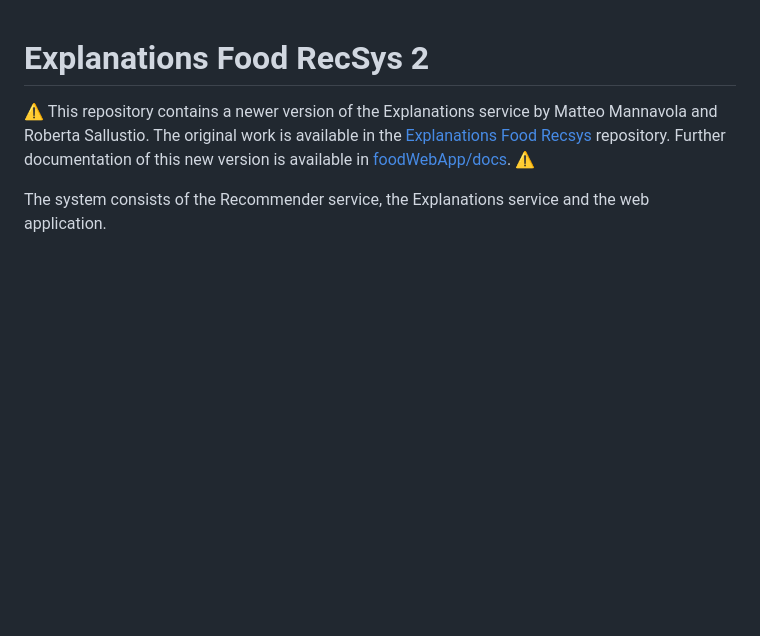
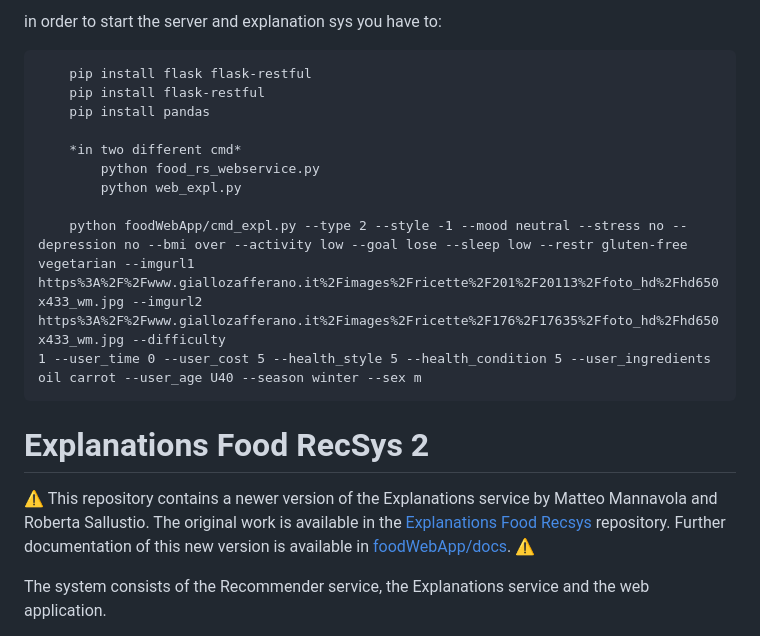
Before and after one commit to GianFederico/explanations_food_recsys_2, a Markdown page: readme.md, the part around the change. Drawn GitHub-style; blank space fills up the shorter version.

````diff
--- a/readme.md
+++ b/readme.md
@@ -1,3 +1,21 @@
+in order to start the server and explanation sys you have to:
+```
+    pip install flask flask-restful
+    pip install flask-restful
+    pip install pandas
+
+    *in two different cmd*
+        python food_rs_webservice.py
+        python web_expl.py
+
+    python foodWebApp/cmd_expl.py --type 2 --style -1 --mood neutral --stress no --depression no --bmi over --activity low --goal lose --sleep low --restr gluten-free vegetarian --imgurl1 https%3A%2F%2Fwww.giallozafferano.it%2Fimages%2Fricette%2F201%2F20113%2Ffoto_hd%2Fhd650x433_wm.jpg --imgurl2 https%3A%2F%2Fwww.giallozafferano.it%2Fimages%2Fricette%2F176%2F17635%2Ffoto_hd%2Fhd650x433_wm.jpg --difficulty
+1 --user_time 0 --user_cost 5 --health_style 5 --health_condition 5 --user_ingredients oil carrot --user_age U40 --season winter --sex m
+```
+
+
+
+
+
 # Explanations Food RecSys 2
 
 :warning: This repository contains a newer version of the Explanations service by Matteo Mannavola and Roberta Sallustio. The original work is available in the [Explanations Food Recsys](https://github.com/swapUniba/explanations_food_recsys) repository. Further documentation of this new version is available in [foodWebApp/docs](https://github.com/swapUniba/explanations_food_recsys_2/tree/master/foodWebApp/docs). :warning:
````
